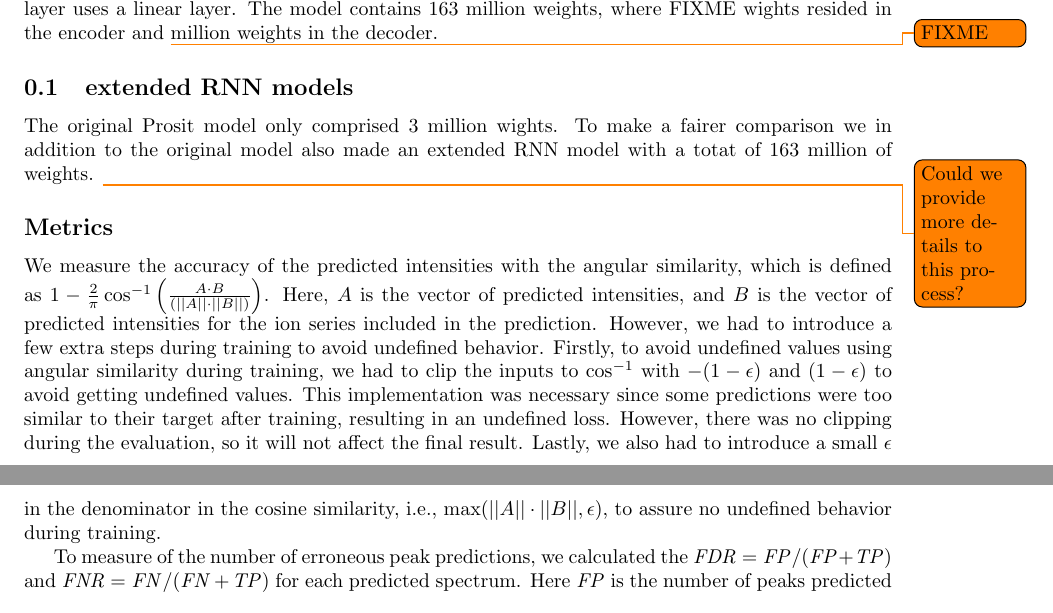
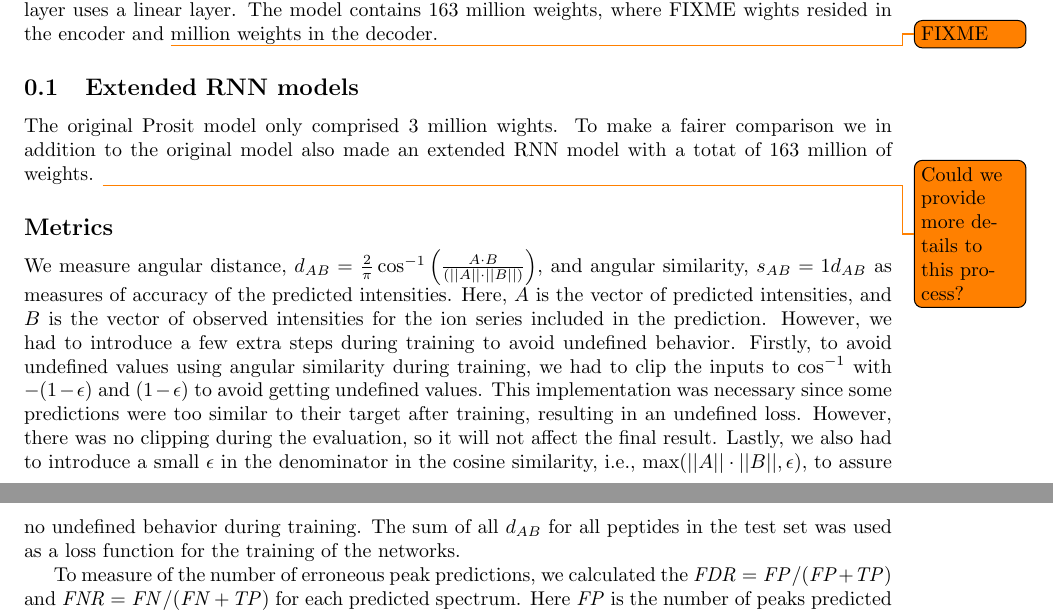
Before and after one commit to statisticalbiotechnology/prosittransformer, a LaTeX paper (doc/method/transform.tex): two parts of pages 2 and 3 of 9, joined at a grey line, cut so that both start at the same text. Compiled offline with pdfLaTeX.

Commit message:
Changed metrics section.

```diff
--- a/doc/method/transform.tex
+++ b/doc/method/transform.tex
@@ -72,14 +72,13 @@ We downloaded the Prosit training data from \url{https://figshare.com/projects/P
 
 The TAPE model consists of twelve 768 hidden units attention layers, both with the attention dropout (DropHead) rate \cite{Zhou2020-ji} and regular dropout rate set to 0.1. We downloaded weights for the mode, pretrained on the raw protein sequences in the protein families database (Pfam) to predict the amino acid at each position of each protein given the previous amino acids and the following amino acids \cite{Rao2019-qq}. The Prosit-specific transformer has the same parameter but consists of 9 attention layers. The meta-data layer is a multilayer perceptron (MLP) with two layers of size 512 units followed by a dropout rate of 0.1 each. The final prediction layer has the same structure, except for no dropout after the final layer.  The activation function is ReLU, except for the prediction layer where the first layer uses a ReLU6 \cite{Howard2017-yv}, i.e., a max(0,min(6,x)) function as an activation function, and the final layer uses a linear layer. The model contains 163 million weights, where FIXME wights resided in the encoder and \todo{FIXME} million weights in the decoder.
 
-\subsection{extended RNN models}
+\subsection{Extended RNN models}
 
 The original Prosit model only comprised 3 million wights. To make a fairer comparison we in addition to the original model also made an extended RNN model with a totat of 163 million of weights. \todo{Could we provide more details to this process?}
 
 \subsection*{Metrics}
 
-We measure the accuracy of the predicted intensities with the angular similarity, which is defined as $1-\frac{2}{\pi} \cos^{-1}\left(\frac{A \cdot B}{(||A||\cdot||B||)}\right)$. Here, $A$ is the vector of predicted intensities, and $B$ is the vector of predicted intensities for the ion series included in the prediction. However, we had to introduce a few extra steps during training to avoid undefined behavior. Firstly, to avoid undefined values using angular similarity during training, we had to clip the inputs to $\cos^{-1}$ with $-(1-\epsilon)$ and $(1-\epsilon)$ to avoid getting undefined values. This implementation was necessary since some predictions were too similar to their target after training, resulting in an undefined loss. However, there was no clipping during the evaluation, so it will not affect the final result. Lastly, we also had to introduce a small $\epsilon$ in the denominator in the cosine similarity, i.e., $\max(||A||\cdot||B||, \epsilon)$, to assure no undefined behavior during training.
-
+We measure angular distance, $d_{AB}=\frac{2}{\pi} \cos^{-1}\left(\frac{A \cdot B}{(||A||\cdot||B||)}\right)$, and angular similarity, $s_{AB} = 1 d_{AB}$ as measures of accuracy of the predicted intensities. Here, $A$ is the vector of predicted intensities, and $B$ is the vector of observed intensities for the ion series included in the prediction. However, we had to introduce a few extra steps during training to avoid undefined behavior. Firstly, to avoid undefined values using angular similarity during training, we had to clip the inputs to $\cos^{-1}$ with $-(1-\epsilon)$ and $(1-\epsilon)$ to avoid getting undefined values. This implementation was necessary since some predictions were too similar to their target after training, resulting in an undefined loss. However, there was no clipping during the evaluation, so it will not affect the final result. Lastly, we also had to introduce a small $\epsilon$ in the denominator in the cosine similarity, i.e., $\max(||A||\cdot||B||, \epsilon)$, to assure no undefined behavior during training. The sum of all $d_{AB}$ for all peptides in the test set was used as a loss function for the training of the networks.
 
 To measure of the number of erroneous peak predictions, we calculated the $\mathit{FDR}=\mathit{FP}/(\mathit{FP}+\mathit{TP})$ and $\mathit{FNR}=\mathit{FN}/(\mathit{FN}+\mathit{TP})$ for each predicted spectrum. Here $\mathit{FP}$ is the number of peaks predicted to be present in a spectrum that was absent in the observed spectrum, $\mathit{FN}$ is the number of peaks predicted to be absent in a spectrum that was present in the observed spectrum, and $\mathit{TP}$ is the number of peaks predicted to be present in a spectrum that was present in the observed spectrum.
 
```
